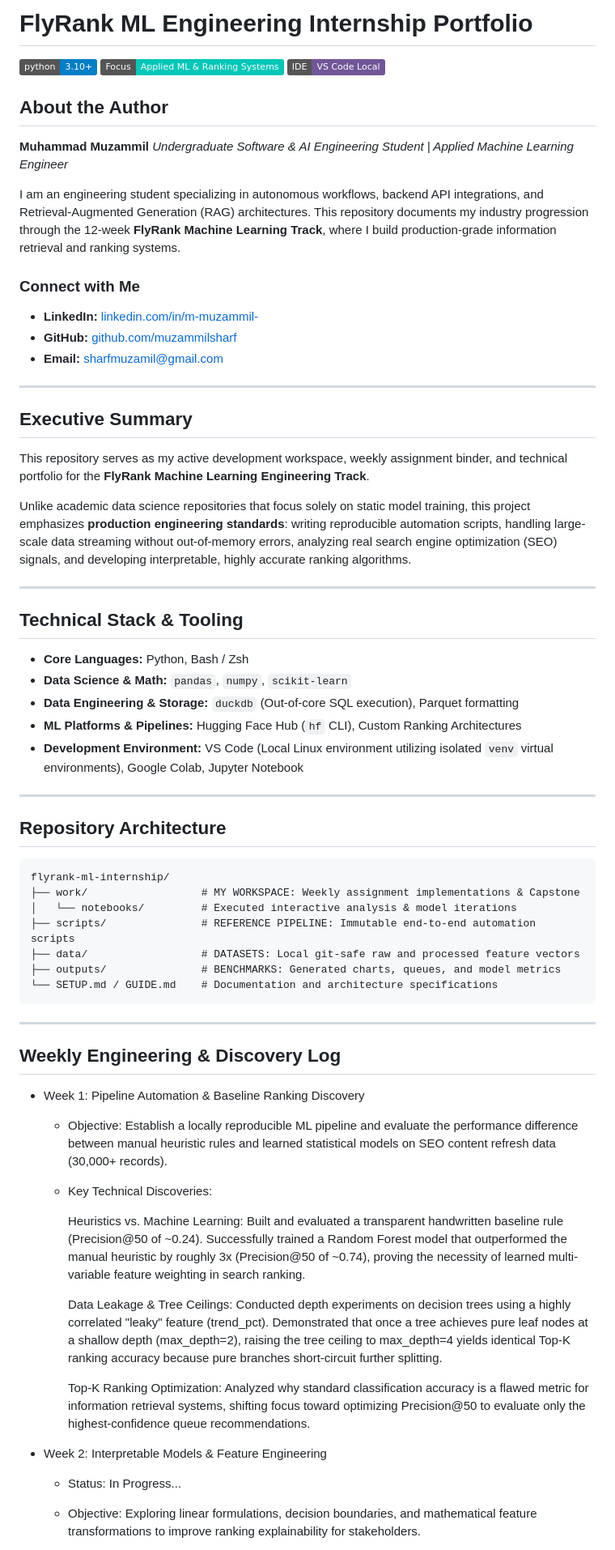
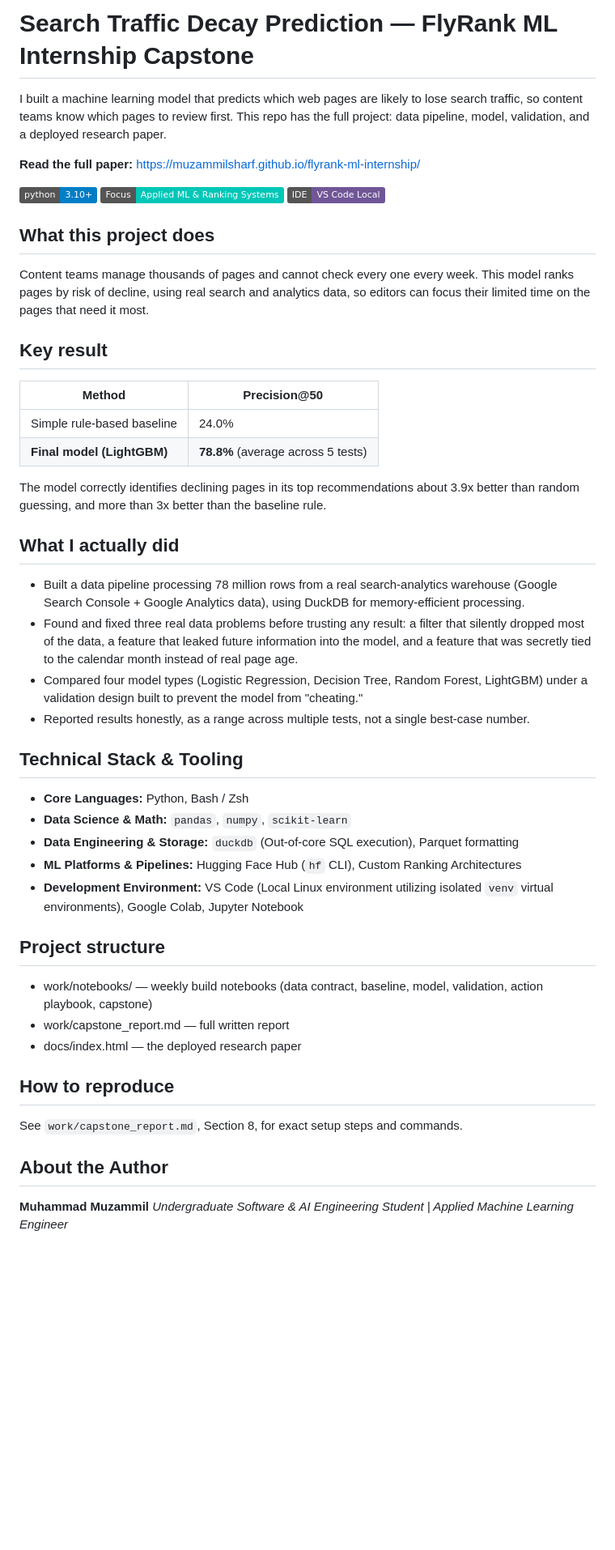
Before and after one commit to muzammilsharf/flyrank-ml-internship, a Markdown page: README.md, the part around one of its changes. Shown at 81% size. Rendered like a GitHub page; badges without logos; blank space fills up the shorter version.

Commit message:
fix: Readme update

````diff
--- a/README.md
+++ b/README.md
@@ -1,27 +1,32 @@
-# FlyRank ML Engineering Internship Portfolio
+# Search Traffic Decay Prediction — FlyRank ML Internship Capstone
+
+I built a machine learning model that predicts which web pages are likely to lose search traffic, so content teams know which pages to review first. This repo has the full project: data pipeline, model, validation, and a deployed research paper.
+
+**Read the full paper:** https://muzammilsharf.github.io/flyrank-ml-internship/
 
 [![Python Version](https://img.shields.io/badge/python-3.10%2B-blue.svg)](https://www.python.org/)
 [![ML Track](https://img.shields.io/badge/Focus-Applied%20ML%20%26%20Ranking%20Systems-00C7B7.svg)]()
 [![Environment](https://img.shields.io/badge/IDE-VS%20Code%20Local-705697.svg)]()
 
-## About the Author
-**Muhammad Muzammil** *Undergraduate Software & AI Engineering Student | Applied Machine Learning Engineer*
+## What this project does
 
-I am an engineering student specializing in autonomous workflows, backend API integrations, and Retrieval-Augmented Generation (RAG) architectures. This repository documents my industry progression through the 12-week **FlyRank Machine Learning Track**, where I build production-grade information retrieval and ranking systems.
+Content teams manage thousands of pages and cannot check every one every week. This model ranks pages by risk of decline, using real search and analytics data, so editors can focus their limited time on the pages that need it most.
 
-### Connect with Me
-* **LinkedIn:** [linkedin.com/in/m-muzammil-](https://www.linkedin.com/in/m-muzammil-/)
-* **GitHub:** [github.com/muzammilsharf](https://github.com/muzammilsharf)
-* **Email:** [sharfmuzamil@gmail.com](mailto:your-email@example.com)
+## Key result
 
----
+| Method | Precision@50 |
+|---|---|
+| Simple rule-based baseline | 24.0% |
+| **Final model (LightGBM)** | **78.8%** (average across 5 tests) |
 
-## Executive Summary
-This repository serves as my active development workspace, weekly assignment binder, and technical portfolio for the **FlyRank Machine Learning Engineering Track**.
+The model correctly identifies declining pages in its top recommendations about 3.9x better than random guessing, and more than 3x better than the baseline rule.
 
-Unlike academic data science repositories that focus solely on static model training, this project emphasizes **production engineering standards**: writing reproducible automation scripts, handling large-scale data streaming without out-of-memory errors, analyzing real search engine optimization (SEO) signals, and developing interpretable, highly accurate ranking algorithms.
+## What I actually did
 
----
+- Built a data pipeline processing 78 million rows from a real search-analytics warehouse (Google Search Console + Google Analytics data), using DuckDB for memory-efficient processing.
+- Found and fixed three real data problems before trusting any result: a filter that silently dropped most of the data, a feature that leaked future information into the model, and a feature that was secretly tied to the calendar month instead of real page age.
+- Compared four model types (Logistic Regression, Decision Tree, Random Forest, LightGBM) under a validation design built to prevent the model from "cheating."
+- Reported results honestly, as a range across multiple tests, not a single best-case number.
 
 ## Technical Stack & Tooling
 * **Core Languages:** Python, Bash / Zsh
@@ -30,36 +35,14 @@ Unlike academic data science repositories that focus solely on static model trai
 * **ML Platforms & Pipelines:** Hugging Face Hub (`hf` CLI), Custom Ranking Architectures
 * **Development Environment:** VS Code (Local Linux environment utilizing isolated `venv` virtual environments), Google Colab, Jupyter Notebook
 
----
+## Project structure
+* work/notebooks/ — weekly build notebooks (data contract, baseline, model, validation, action playbook, capstone)
+* work/capstone_report.md — full written report
+* docs/index.html — the deployed research paper
 
-## Repository Architecture
-```text
-flyrank-ml-internship/
-├── work/                  # MY WORKSPACE: Weekly assignment implementations & Capstone
-│   └── notebooks/         # Executed interactive analysis & model iterations
-├── scripts/               # REFERENCE PIPELINE: Immutable end-to-end automation scripts
-├── data/                  # DATASETS: Local git-safe raw and processed feature vectors
-├── outputs/               # BENCHMARKS: Generated charts, queues, and model metrics
-└── SETUP.md / GUIDE.md    # Documentation and architecture specifications
-```
----
+## How to reproduce
+See `work/capstone_report.md`, Section 8, for exact setup steps and commands.
 
-## Weekly Engineering & Discovery Log
-* Week 1: Pipeline Automation & Baseline Ranking Discovery
+## About the Author
+**Muhammad Muzammil** *Undergraduate Software & AI Engineering Student | Applied Machine Learning Engineer*
 
-   - Objective: Establish a locally reproducible ML pipeline and evaluate the performance difference between manual heuristic rules and learned statistical models on SEO content refresh data (30,000+ records).
-
-   - Key Technical Discoveries:
-
-      Heuristics vs. Machine Learning: Built and evaluated a transparent handwritten baseline rule (Precision@50 of ~0.24). Successfully trained a Random Forest model that outperformed the manual heuristic by roughly 3x (Precision@50 of ~0.74), proving the necessity of learned multi-variable feature weighting in search ranking.
-
-      Data Leakage & Tree Ceilings: Conducted depth experiments on decision trees using a highly correlated "leaky" feature (trend_pct). Demonstrated that once a tree achieves pure leaf nodes at a shallow depth (max_depth=2), raising the tree ceiling to max_depth=4 yields identical Top-K ranking accuracy because pure branches short-circuit further splitting.
-
-      Top-K Ranking Optimization: Analyzed why standard classification accuracy is a flawed metric for information retrieval systems, shifting focus toward optimizing Precision@50 to evaluate only the highest-confidence queue recommendations.
-
-* Week 2: Interpretable Models & Feature Engineering
-
-   - Status: In Progress...
-
-   - Objective: Exploring linear formulations, decision boundaries, and mathematical feature transformations to improve ranking explainability for stakeholders.
-
````
Also changed, not shown: other parts of README.md (+4 -40 lines).
